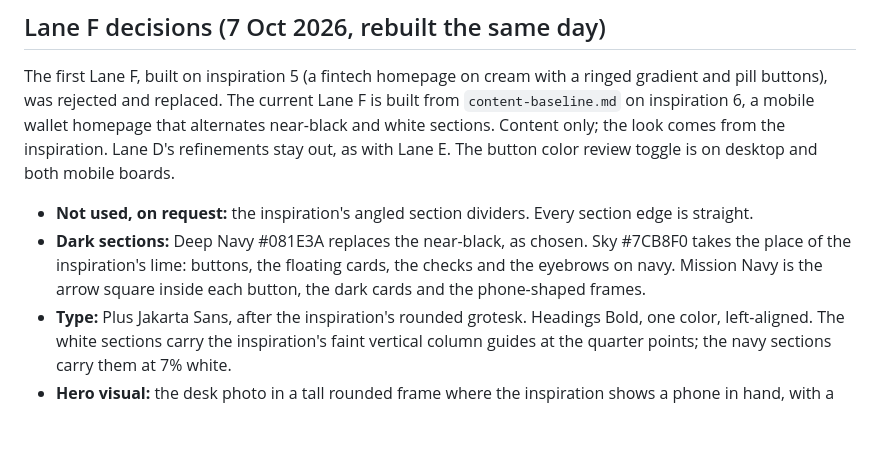
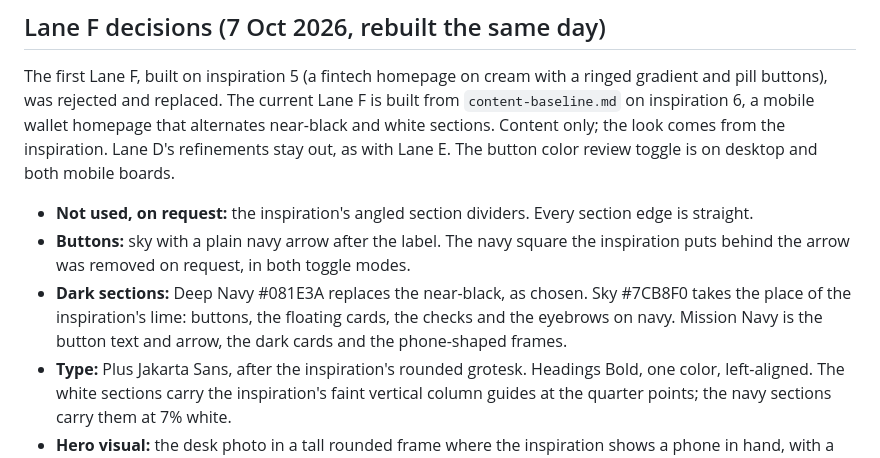
Before and after one commit to GrowthFoundryDigital/mission-website-design, a Markdown page: explorations/README.md, the part around the change. Rendered like a GitHub page; blank space fills up the shorter version.

Commit message:
Note Lane F's plain button arrows
Co-Authored-By: Claude Opus 5.5 <noreply@anthropic.com>
Claude-Session: https://claude.ai/code/session_012q93XrfNfbaCMZx9XQwBaN

```diff
--- a/explorations/README.md
+++ b/explorations/README.md
@@ -95,7 +95,8 @@ Lanes C, D and E each have a review bar at the top of the desktop homepage: "Rev
 The first Lane F, built on inspiration 5 (a fintech homepage on cream with a ringed gradient and pill buttons), was rejected and replaced. The current Lane F is built from `content-baseline.md` on inspiration 6, a mobile wallet homepage that alternates near-black and white sections. Content only; the look comes from the inspiration. Lane D's refinements stay out, as with Lane E. The button color review toggle is on desktop and both mobile boards.
 
 - **Not used, on request:** the inspiration's angled section dividers. Every section edge is straight.
-- **Dark sections:** Deep Navy #081E3A replaces the near-black, as chosen. Sky #7CB8F0 takes the place of the inspiration's lime: buttons, the floating cards, the checks and the eyebrows on navy. Mission Navy is the arrow square inside each button, the dark cards and the phone-shaped frames.
+- **Buttons:** sky with a plain navy arrow after the label. The navy square the inspiration puts behind the arrow was removed on request, in both toggle modes.
+- **Dark sections:** Deep Navy #081E3A replaces the near-black, as chosen. Sky #7CB8F0 takes the place of the inspiration's lime: buttons, the floating cards, the checks and the eyebrows on navy. Mission Navy is the button text and arrow, the dark cards and the phone-shaped frames.
 - **Type:** Plus Jakarta Sans, after the inspiration's rounded grotesk. Headings Bold, one color, left-aligned. The white sections carry the inspiration's faint vertical column guides at the quarter points; the navy sections carry them at 7% white.
 - **Hero visual:** the desk photo in a tall rounded frame where the inspiration shows a phone in hand, with a floating ProAdvisor Elite card and a floating "Since 2007" card over it, as chosen. The 5.0 Google rating with the three headshots sits under the buttons, where the inspiration shows its avatars.
 - **Stats:** the inspiration's stat slots are kept. Confirmed numbers fill them where they fit (10+, 2007, 5.0, eight certifications, around fifteen on the bench). The three slots in the blog section are clearly marked placeholders for MISSION to confirm: articles in the library, podcast episodes, newsletter readers. They render as dashed tiles with a "Placeholder · confirm" tag so nobody mistakes them for data.
```
